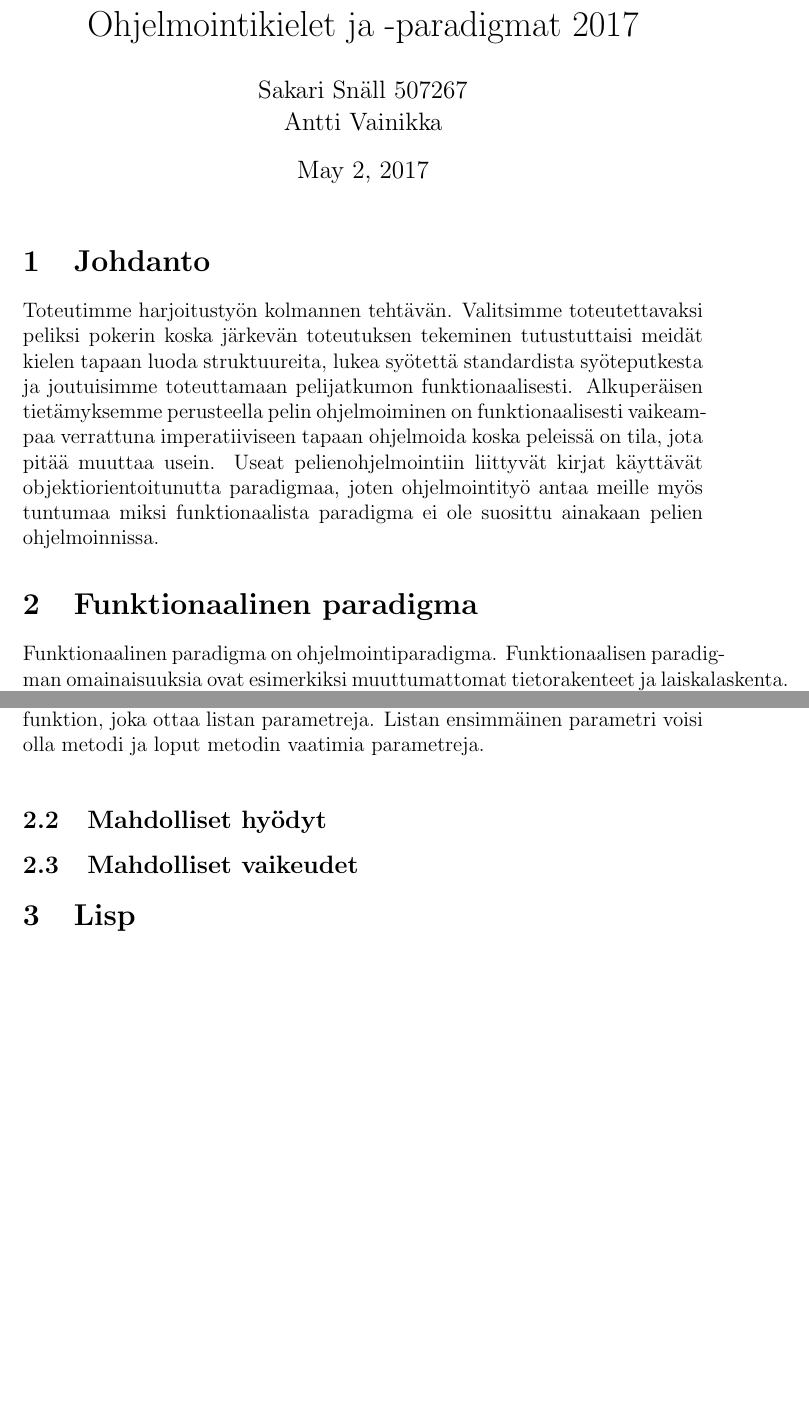
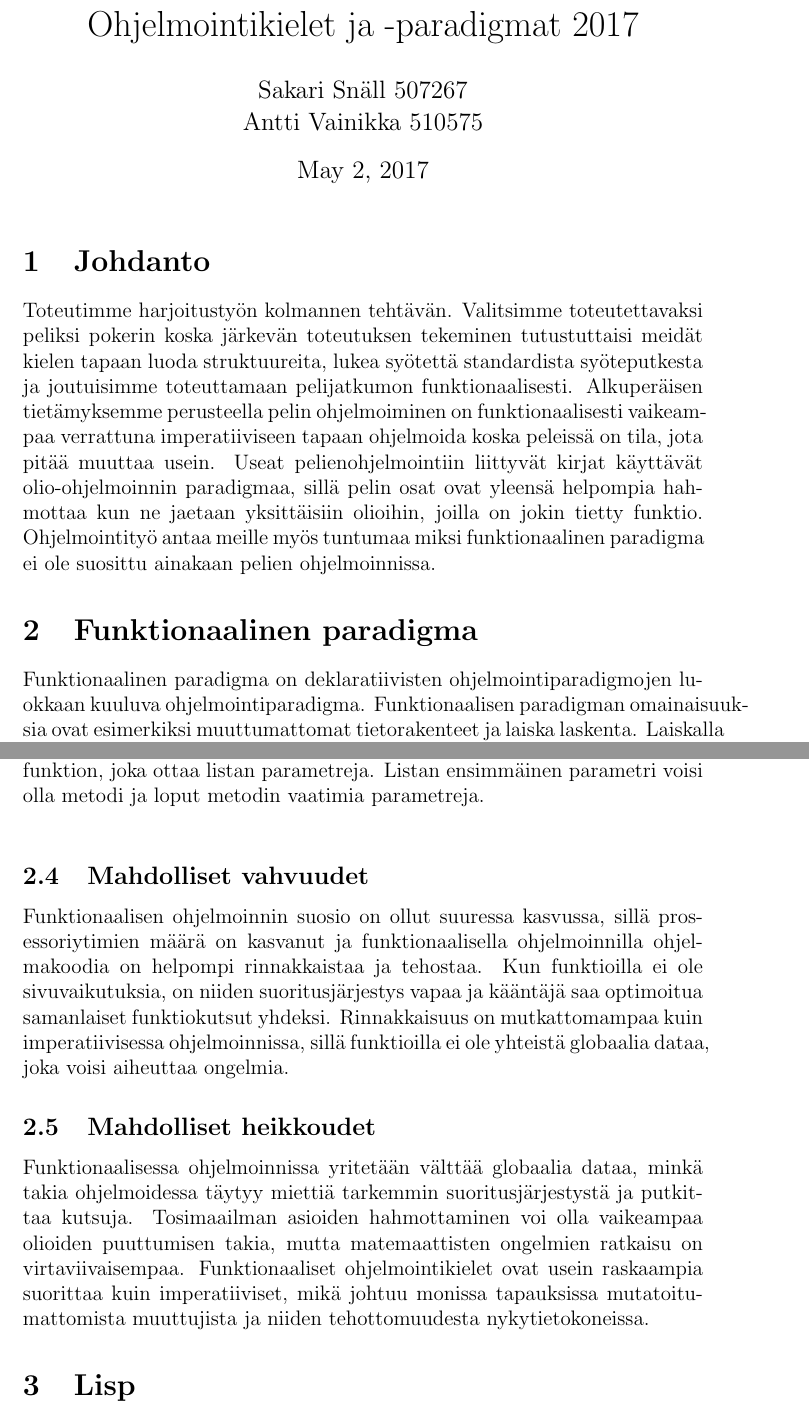
Before and after one commit to snells/clojure-poker, a LaTeX document (doc.tex): two parts of pages 1 and 2 of 4 before the commit and two parts of pages 1 and 3 of 5 after it, joined at a grey line, cut so that both start at the same text, the shorter picture padded with empty space. Compiled offline with pdfLaTeX.

Commit message:
Lisätty funktionaalisesta ohjelmoinnista tietoa.

```diff
--- a/doc.tex
+++ b/doc.tex
@@ -1,7 +1,7 @@
 \title{Ohjelmointikielet ja -paradigmat 2017}
 \author{
   Sakari Sn\"all 507267 \\
-  Antti Vainikka
+  Antti Vainikka 510575
 \\
 }
 \date{\today}
@@ -38,8 +38,7 @@
 \section{Johdanto}
 Toteutimme harjoitustyön kolmannen tehtävän.
 Valitsimme toteutettavaksi peliksi pokerin koska järkevän toteutuksen tekeminen tutustuttaisi meidät kielen tapaan luoda struktuureita,
-lukea syötettä standardista syöteputkesta ja joutuisimme toteuttamaan pelijatkumon funktionaalisesti. Alkuperäisen tietämyksemme perusteella pelin ohjelmoiminen on funktionaalisesti vaikeampaa verrattuna imperatiiviseen tapaan ohjelmoida koska peleissä on tila, jota pitää muuttaa usein. Useat pelienohjelmointiin liittyvät kirjat käyttävät objektiorientoitunutta paradigmaa, joten ohjelmointityö antaa meille myös tuntumaa miksi funktionaalista paradigma ei ole suosittu ainakaan pelien ohjelmoinnissa.
+lukea syötettä standardista syöteputkesta ja joutuisimme toteuttamaan pelijatkumon funktionaalisesti. Alkuperäisen tietämyksemme perusteella pelin ohjelmoiminen on funktionaalisesti vaikeampaa verrattuna imperatiiviseen tapaan ohjelmoida koska peleissä on tila, jota pitää muuttaa usein. Useat pelienohjelmointiin liittyvät kirjat käyttävät olio-ohjelmoinnin paradigmaa, sillä pelin osat ovat yleensä helpompia hahmottaa kun ne jaetaan yksittäisiin olioihin, joilla on jokin tietty funktio. Ohjelmointityö antaa meille myös tuntumaa miksi funktionaalinen paradigma ei ole suosittu ainakaan pelien ohjelmoinnissa.
 
 \section{Funktionaalinen paradigma}
-Funktionaalinen paradigma on ohjelmointiparadigma. Funktionaalisen paradigman omainaisuuksia ovat esimerkiksi muuttumattomat tietorakenteet ja laiskalaskenta.
-On vaikea määrittää onko ohjelmoinkieli funktionaalinen vai ei. Useimmissa ohjelmointikielissä on olemassa mahdollisuus luoda anonyymejafunktioita ja sen pohjalta on vedetty johtopäätös, että kieli olisi funktionaalinen. Esimerkiksi Java8 kutsutaan funktionaaliseksi koska siihen lisättiin lyhenne paikallaan luodulle objektille, joka toteuttaa jonkin rajapinnan.
+Funktionaalinen paradigma on deklaratiivisten ohjelmointiparadigmojen luokkaan kuuluva ohjelmointiparadigma. Funktionaalisen paradigman omainaisuuksia ovat esimerkiksi muuttumattomat tietorakenteet ja laiska laskenta. Laiskalla laskennalla tarkoitetaan sitä, että mitään ei lasketa ennen kuin on pakko ja mitään ei lasketa kahdesti.
@@ -75,8 +84,10 @@ Listan ensimmäinen parametri voisi olla metodi ja loput metodin vaatimia parame
 \end{lstlisting}
 
 
-\subsection{Mahdolliset hyödyt}
-\subsection{Mahdolliset vaikeudet}
+\subsection{Mahdolliset vahvuudet}
+Funktionaalisen ohjelmoinnin suosio on ollut suuressa kasvussa, sillä prosessoriytimien määrä on kasvanut ja funktionaalisella ohjelmoinnilla ohjelmakoodia on helpompi rinnakkaistaa ja tehostaa. Kun funktioilla ei ole sivuvaikutuksia, on niiden suoritusjärjestys vapaa ja kääntäjä saa optimoitua samanlaiset funktiokutsut yhdeksi. Rinnakkaisuus on mutkattomampaa kuin imperatiivisessa ohjelmoinnissa, sillä funktioilla ei ole yhteistä globaalia dataa, joka voisi aiheuttaa ongelmia.
+\subsection{Mahdolliset heikkoudet}
+Funktionaalisessa ohjelmoinnissa yritetään välttää globaalia dataa, minkä takia ohjelmoidessa täytyy miettiä tarkemmin suoritusjärjestystä ja putkittaa kutsuja. Tosimaailman asioiden hahmottaminen voi olla vaikeampaa olioiden puuttumisen takia, mutta matemaattisten ongelmien ratkaisu on virtaviivaisempaa. Funktionaaliset ohjelmointikielet ovat usein raskaampia suorittaa kuin imperatiiviset, mikä johtuu monissa tapauksissa mutatoitumattomista muuttujista ja niiden tehottomuudesta nykytietokoneissa.
 
 \section{Lisp}
 Lispejä pidetään yleensä funktionaalisina mutta ne ovat todellisuudessa moniparadigmaisia. Common Lisp on tunnetuista Lispeistä tulkintamme mukaan vähiten funktionaalinen koska sen standardi ei edellytä häntärekursion optimointia. Common Lispissä on myös useita sivuvaikutuksellisia funktioita. Schemessä on myös sivuvaikutuksellisia funktioita mutta ainakin standardin määrittävät sivuvaikutukselliset funktiot päättyvät aina huutomerkkiin. Schemen standardi myös määrittää, että toteutuksen täytyy tukea häntärekursion optimointia. Schemen keskustelufoorumeilla myös kokemuksen perusteella suositaan enemmän rekursion käyttöä, toisin kuin Common Lispin ohjelmoijat, jotka tuntuvat hyödyntävän enemmän imperatiivisia silmukka-rakennetta.
```
Also changed, not shown: doc.pdf, doc.tex (10 more changed lines), 3 other files.
